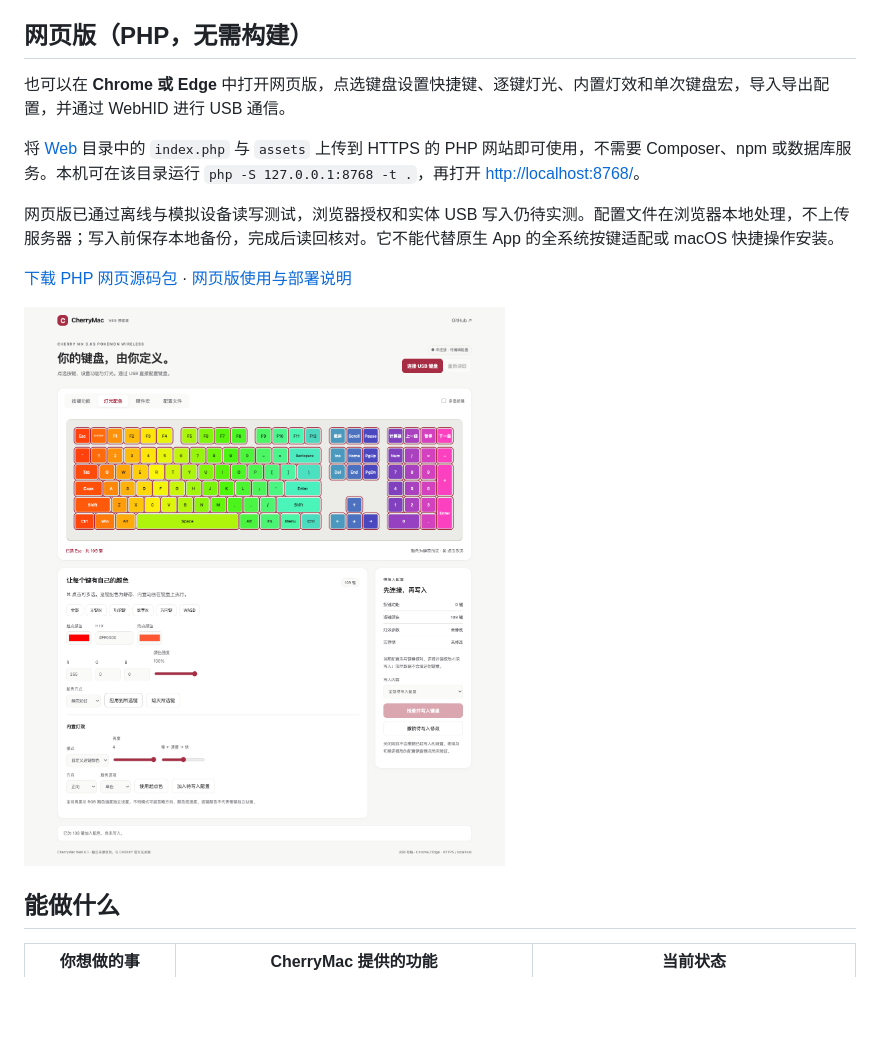
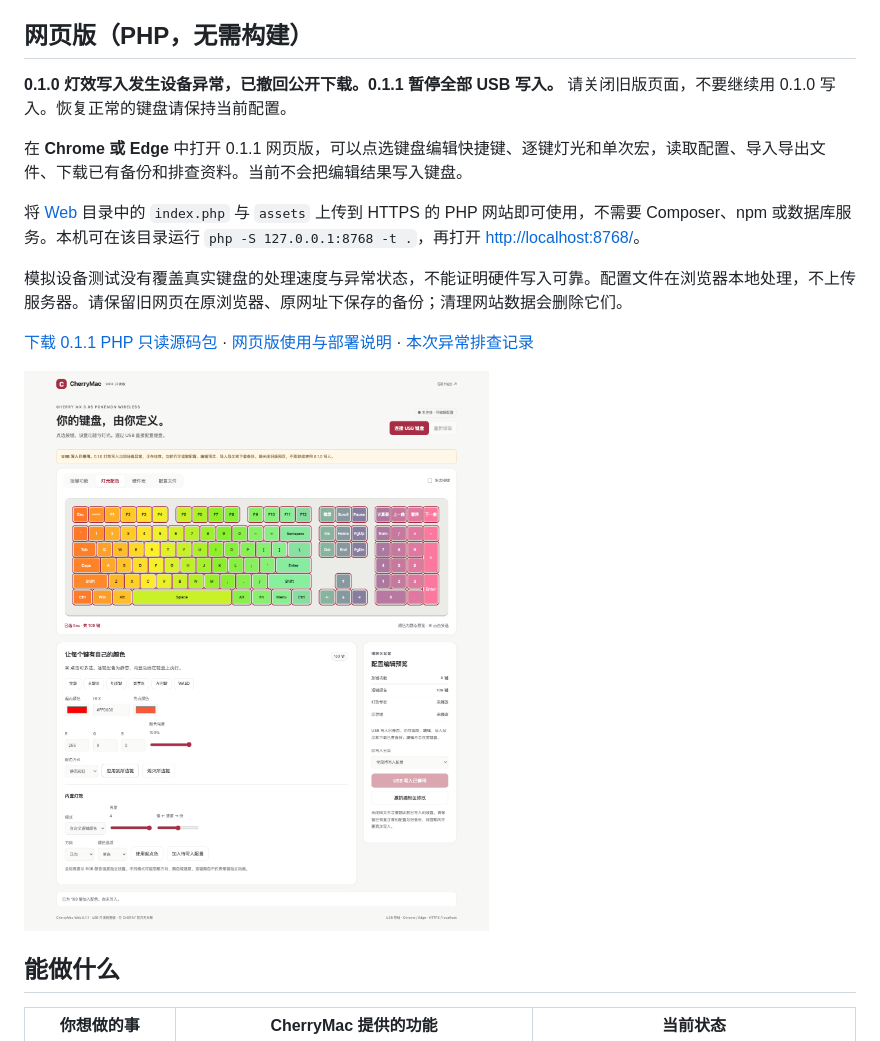
Before and after one commit to 5hux1n/CherryMac, a Markdown page: README.md, the part around the change. Drawn GitHub-style; pictures changed too: docs/网页版预览.png; blank space fills up the shorter version.

```diff
--- a/README.md
+++ b/README.md
@@ -12,13 +12,15 @@
 
 ## 网页版（PHP，无需构建）
 
-也可以在 **Chrome 或 Edge** 中打开网页版，点选键盘设置快捷键、逐键灯光、内置灯效和单次键盘宏，导入导出配置，并通过 WebHID 进行 USB 通信。
+**0.1.0 灯效写入发生设备异常，已撤回公开下载。0.1.1 暂停全部 USB 写入。** 请关闭旧版页面，不要继续用 0.1.0 写入。恢复正常的键盘请保持当前配置。
+
+在 **Chrome 或 Edge** 中打开 0.1.1 网页版，可以点选键盘编辑快捷键、逐键灯光和单次宏，读取配置、导入导出文件、下载已有备份和排查资料。当前不会把编辑结果写入键盘。
 
 将 [Web](Web) 目录中的 `index.php` 与 `assets` 上传到 HTTPS 的 PHP 网站即可使用，不需要 Composer、npm 或数据库服务。本机可在该目录运行 `php -S 127.0.0.1:8768 -t .`，再打开 <http://localhost:8768/>。
 
-网页版已通过离线与模拟设备读写测试，浏览器授权和实体 USB 写入仍待实测。配置文件在浏览器本地处理，不上传服务器；写入前保存本地备份，完成后读回核对。它不能代替原生 App 的全系统按键适配或 macOS 快捷操作安装。
+模拟设备测试没有覆盖真实键盘的处理速度与异常状态，不能证明硬件写入可靠。配置文件在浏览器本地处理，不上传服务器。请保留旧网页在原浏览器、原网址下保存的备份；清理网站数据会删除它们。
 
-[下载 PHP 网页源码包](https://github.com/5hux1n/CherryMac/releases/download/web-v0.1.0/CherryMac-Web-0.1.0.zip) · [网页版使用与部署说明](Web/README.md)
+[下载 0.1.1 PHP 只读源码包](https://github.com/5hux1n/CherryMac/releases/download/web-v0.1.1/CherryMac-Web-0.1.1.zip) · [网页版使用与部署说明](Web/README.md) · [本次异常排查记录](docs/网页版灯效异常排查.md)
 
 ![网页版逐键配色界面](docs/网页版预览.png)
 
```
Also changed, not shown: Web/README.md (+28 -46 lines), docs/网页版灯效异常排查.md (added, +39 -0 lines), 11 other files.
